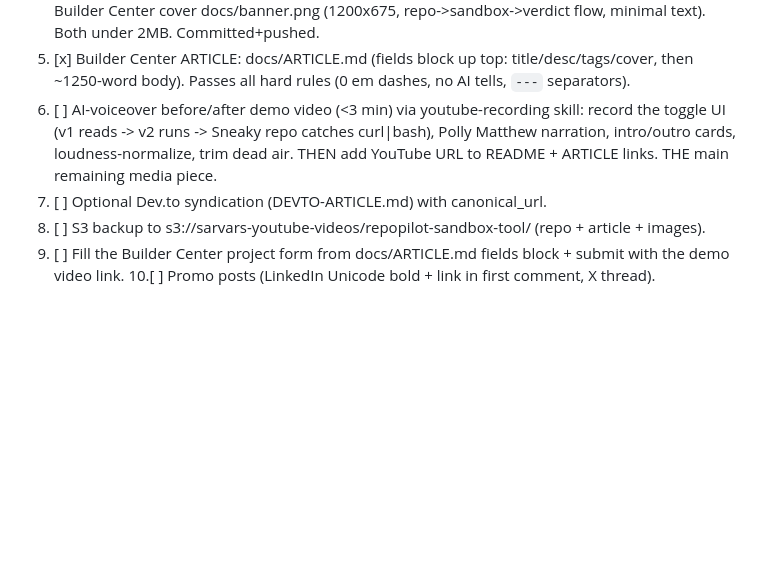
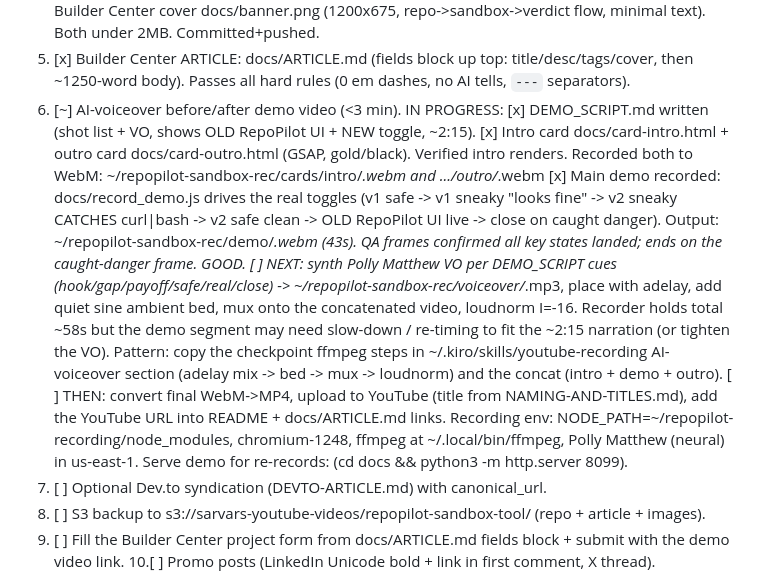
Before and after one commit to simplynadaf/repopilot-sandbox-tool, a Markdown page: PROGRESS.md, the part around one of its changes. GitHub-like rendering; blank space fills up the shorter version.

```diff
--- a/PROGRESS.md
+++ b/PROGRESS.md
@@ -52,10 +52,26 @@ this session (2026-10-23 evening). Remaining:
        Both under 2MB. Committed+pushed.
 5. [x] Builder Center ARTICLE: docs/ARTICLE.md (fields block up top: title/desc/tags/cover, then
        ~1250-word body). Passes all hard rules (0 em dashes, no AI tells, `---` separators).
-6. [ ] AI-voiceover before/after demo video (<3 min) via youtube-recording skill: record the
-       toggle UI (v1 reads -> v2 runs -> Sneaky repo catches curl|bash), Polly Matthew narration,
-       intro/outro cards, loudness-normalize, trim dead air. THEN add YouTube URL to README +
-       ARTICLE links. THE main remaining media piece.
+6. [~] AI-voiceover before/after demo video (<3 min). IN PROGRESS:
+   [x] DEMO_SCRIPT.md written (shot list + VO, shows OLD RepoPilot UI + NEW toggle, ~2:15).
+   [x] Intro card docs/card-intro.html + outro card docs/card-outro.html (GSAP, gold/black).
+       Verified intro renders. Recorded both to WebM:
+       ~/repopilot-sandbox-rec/cards/intro/*.webm  and  .../outro/*.webm
+   [x] Main demo recorded: docs/record_demo.js drives the real toggles (v1 safe -> v1 sneaky
+       "looks fine" -> v2 sneaky CATCHES curl|bash -> v2 safe clean -> OLD RepoPilot UI live ->
+       close on caught danger). Output: ~/repopilot-sandbox-rec/demo/*.webm (43s). QA frames
+       confirmed all key states landed; ends on the caught-danger frame. GOOD.
+   [ ] NEXT: synth Polly Matthew VO per DEMO_SCRIPT cues (hook/gap/payoff/safe/real/close) ->
+       ~/repopilot-sandbox-rec/voiceover/*.mp3, place with adelay, add quiet sine ambient bed,
+       mux onto the concatenated video, loudnorm I=-16. Recorder holds total ~58s but the demo
+       segment may need slow-down / re-timing to fit the ~2:15 narration (or tighten the VO).
+       Pattern: copy the checkpoint ffmpeg steps in ~/.kiro/skills/youtube-recording AI-voiceover
+       section (adelay mix -> bed -> mux -> loudnorm) and the concat (intro + demo + outro).
+   [ ] THEN: convert final WebM->MP4, upload to YouTube (title from NAMING-AND-TITLES.md),
+       add the YouTube URL into README + docs/ARTICLE.md links.
+   Recording env: NODE_PATH=~/repopilot-recording/node_modules, chromium-1248, ffmpeg at
+   ~/.local/bin/ffmpeg, Polly Matthew (neural) in us-east-1. Serve demo for re-records:
+   (cd docs && python3 -m http.server 8099).
 7. [ ] Optional Dev.to syndication (DEVTO-ARTICLE.md) with canonical_url.
 8. [ ] S3 backup to s3://sarvars-youtube-videos/repopilot-sandbox-tool/ (repo + article + images).
 9. [ ] Fill the Builder Center project form from docs/ARTICLE.md fields block + submit with the
```
Also changed, not shown: other parts of PROGRESS.md (+51 -11 lines).
